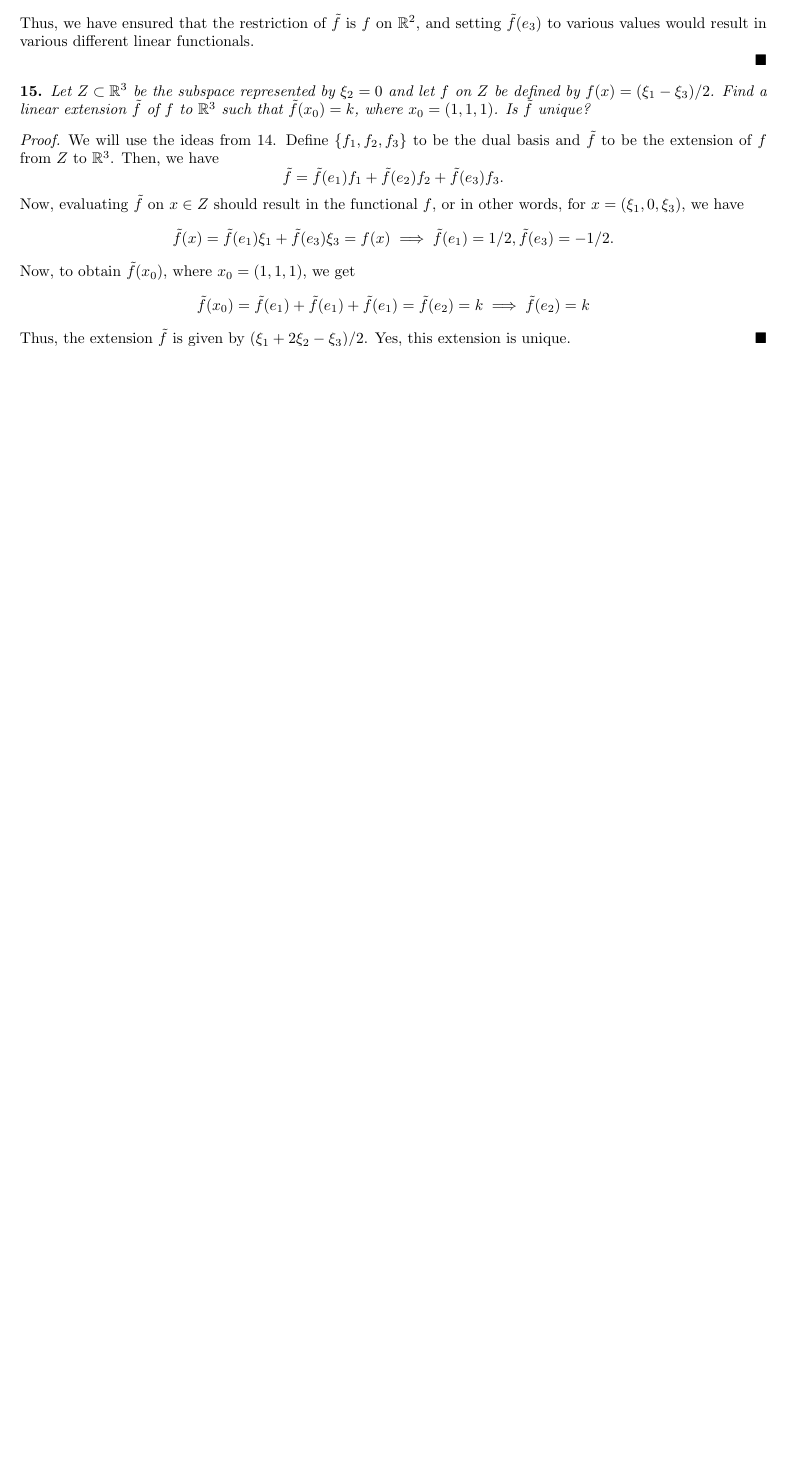
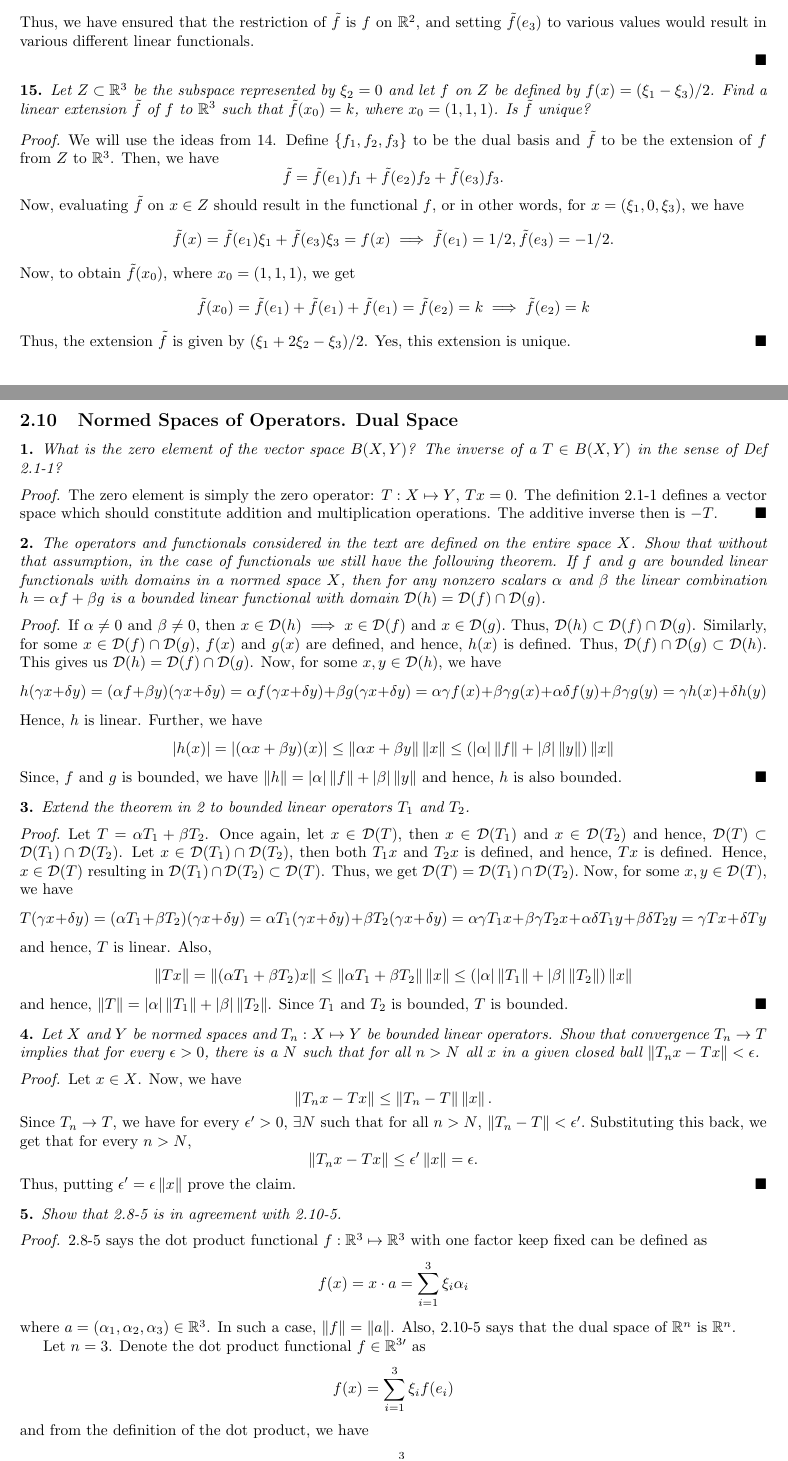
Before and after one commit to tanmaygoyal258/Solutions_Books, a LaTeX document (Introductory Functional Analysis with Applications- Kreyszig/main.tex, which reads Introductory Functional Analysis with Applications- Kreyszig/Chapter 2/Section 2.10.tex): part of page 56 of 56 before the commit and two parts of pages 56 and 57 of 60 after it, the two joined at a grey line, cut so that both start at the same text, the shorter picture padded with empty space. The pictures show the PDF file Introductory Functional Analysis with Applications- Kreyszig/main.pdf that the author committed with the source.

Commit message:
Add files via upload

```diff
--- /dev/null
+++ b/Introductory Functional Analysis with Applications- Kreyszig/Chapter 2/Section 2.10.tex
@@ -0,0 +1,183 @@
+\subsection{Normed Spaces of Operators. Dual Space}
+
+\begin{question}
+    What is the zero element of the vector space $B(X,Y)$? The inverse of a $T \in B(X,Y)$ in the sense of Def 2.1-1?
+    \label{section2.10-1}
+\end{question}
+\begin{proof}
+    The zero element is simply the zero operator: $T : X \mapsto Y$, $Tx = 0$. The definition 2.1-1 defines a vector space which should constitute addition and multiplication operations. The additive inverse then is $-T$.
+\end{proof}
+
+\begin{question}
+    The operators and functionals considered in the text are defined on the entire space $X$. Show that without that assumption, in the case of functionals we still have the following theorem. If $f$ and $g$ are bounded linear functionals with domains in a normed space $X$, then for any nonzero scalars $\alpha$ and $\beta$ the linear combination $h = \alpha f + \beta g$ is a bounded linear functional with domain $\dom{h} = \dom{f} \cap \dom{g}$.
+    \label{section2.10-2}
+\end{question}
+\begin{proof}
+    If $\alpha \neq 0$ and $\beta \neq 0$, then $x \in \dom{h} \implies x \in \dom{f}$ and $x \in \dom{g}.$ Thus, $\dom{h} \subset \dom{f} \cap \dom{g}$. Similarly, for some $x \in \dom{f} \cap \dom{g}$, $f(x)$ and $g(x)$ are defined, and hence, $h(x)$ is defined. Thus, $\dom{f} \cap \dom{g} \subset \dom{h}$. This gives us $\dom{h} = \dom{f} \cap \dom{g}$. Now, for some $x , y \in \dom{h}$, we have
+    \[h(\gamma x + \delta y) = (\alpha f + \beta y)(\gamma x + \delta y) = \alpha f(\gamma x + \delta y) + \beta g(\gamma x + \delta y) = \alpha \gamma f(x) + \beta \gamma g(x) + \alpha \delta f(y) + \beta \gamma g(y) = \gamma h(x) + \delta h(y) \]
+    Hence, $h$ is linear. Further, we have
+    \[\abs{h(x)} = \abs{(\alpha x + \beta y)(x)} \leq \norm{\alpha x + \beta y} \norm{x} \leq (\abs{\alpha}\norm{f} + \abs{\beta} \norm{y})\norm{x}\]
+    Since, $f$ and $g$ is bounded, we have $\norm{h} = \abs{\alpha}\norm{f} + \abs{\beta} \norm{y}$ and hence, $h$ is also bounded.
+\end{proof}
+
+\begin{question}
+    Extend the theorem in \ref{section2.10-2} to bounded linear operators $T_1$ and $T_2$.
+    \label{section2.10-3}
+\end{question}
+\begin{proof}
+    Let $T = \alpha T_1 + \beta T_2$. Once again, let $x \in \dom{T}$, then $x \in \dom{T_1}$ and $x \in \dom{T_2}$ and hence, $\dom{T} \subset \dom{T_1} \cap \dom{T_2}$. Let $x \in \dom{T_1} \cap \dom{T_2}$, then both $T_1 x$ and $T_2 x$ is defined, and hence, $Tx$ is defined. Hence, $x \in \dom{T}$ resulting in $\dom{T_1} \cap \dom{T_2} \subset \dom{T}$. Thus, we get $\dom{T} = \dom{T_1} \cap \dom{T_2}.$ Now, for some $x , y \in \dom{T}$, we have
+    \[T(\gamma x + \delta y) = (\alpha T_1 + \beta T_2)(\gamma x + \delta y) = \alpha T_1(\gamma x + \delta y) + \beta T_2(\gamma x + \delta y) = \alpha \gamma T_1 x + \beta \gamma T_2 x + \alpha \delta T_1 y + \beta \delta T_2 y = \gamma Tx + \delta T y\]
+    and hence, $T$ is linear. Also,
+    \[\norm{Tx} = \norm{(\alpha T_1 + \beta T_2)x} \leq \norm{\alpha T_1 + \beta T_2} \norm{x} \leq (\abs{\alpha} \norm{T_1} + \abs{\beta} \norm{T_2})\norm{x}\]
+    and hence, $\norm{T} = \abs{\alpha} \norm{T_1} + \abs{\beta} \norm{T_2}$. Since $T_1$ and $T_2$ is bounded, $T$ is bounded.
+\end{proof}
+
+\begin{question}
+    Let $X$ and $Y$ be normed spaces and $T_n : X \mapsto Y$ be bounded linear operators. Show that convergence $T_n \rightarrow T$ implies that for every $\epsilon \g 0$, there is a $N$ such that for all $n \g  N$ all $x$ in a given closed ball $\norm{T_n x - T x} \l \epsilon$.
+    \label{section2.10-4}
+\end{question}
+\begin{proof}
+    Let $x \in X$. Now, we have
+    \[\norm{T_n x - T x} \leq \norm{T_n - T} \norm{x}.\]
+    Since $T_n \rightarrow T$, we have for every $\epsilon^\prime \g 0$, $\exists N$ such that for all $n \g N$, $\norm{T_n - T} \l \epsilon^\prime.$ Substituting this back, we get that for every $n \g N$,
+    \[\norm{T_n x - T x} \leq \epsilon^\prime \norm{x} = \epsilon.\]
+    Thus, putting $\epsilon^\prime = \epsilon \norm{x}$ prove the claim.
+\end{proof}
+
+
+\begin{question}
+    Show that 2.8-5 is in agreement with 2.10-5.
+\label{section2.10-5}
+\end{question}
+\begin{proof}
+    2.8-5 says the dot product functional $f : \R^3 \mapsto \R^3$ with one factor keep fixed can be defined as
+    \[f(x) = x \cdot a = \sum_{i=1}^3 \xi_i \alpha_i\]
+    where $a = (\alpha_1 , \alpha_2 , \alpha_3) \in \R^3$. In such a case, $\norm{f} = \norm{a}$. Also, 2.10-5 says that the dual space of $\R^n$ is $\R^n$.
+
+    Let $n = 3$. Denote the dot product functional $f \in \R^{3\prime}$ as
+    \[f(x) = \sum_{i=1}^3 \xi_i f(e_i)\]
+    and from the definition of the dot product, we have
+    \[f(x) = \sum_{i=1}^3 \xi_i \alpha_i.\]
+    Comparing values gives us $f(e_i) = \alpha_i \;\forall i \in [3].$ Denote $a = (\alpha_1 , \alpha_2 , \alpha_3)$. Now, from 2.10-5, there exists an isomorphic mapping $T$ such that $Tf = a$ and hence, $\norm{f} = \norm{a}$. This is in direct accordance with 2.8-5.
+\end{proof}
+
+\begin{question}
+    If $X$ is the space of all ordered $n-$tuples of real numbers and $\norm{x} = \max_{i} \abs{\xi_i}$, where $x = (\xi_1 , \ldots , \xi_n)$, what is the corresponding norm on the dual space $X^\prime$.
+    \label{section2.10-6}
+\end{question}
+\begin{proof}
+    Let $f \in X^\prime$. Denote the basis of $X$ as $\{e_1 , \ldots , e_n\}.$ We can write $f$ as
+    \[f(x) = \sum_{i=1}^n \xi_i f(e_i).\]
+    Then, we have
+    \[\abs{f(x)} \leq \sum_{i=1}^n \abs{\xi_i f(e_i)} \leq \left(\max_{i \in [n]} \abs{\xi_i} \right) \sum_{i=1}^n \abs{f(e_i)} = \left(\sum_{i=1}^n \abs{f(e_i)} \right) \norm{x}.\]
+    Thus, we have
+    \[\norm{f} = \sup_{\norm{x} = 1} \abs{f(x)} \leq \sum_{i=1}^n \abs{f(e_i)}.\]
+    At the same time, for $x = \sum_{i=1}^n \frac{\abs{f(e_i)}}{f(e_i)} e_i$, we have, $\norm{x} = 1$, and hence,
+    \[\abs{f(x)} = \abs{\sum_{i=1}^n \abs{f(e_i)}} = \sum_{i=1}^n \abs{f(e_i)} \leq \norm{f} \norm{x} \implies \norm{f} \geq  \sum_{i=1}^n \abs{f(e_i)}\]
+    and hence, we get
+    \[\norm{f} =  \sum_{i=1}^n \abs{f(e_i)}\]
+\end{proof}
+
+\begin{question}
+    What conclusion can we draw from 2.10-6 with respect to the space $X$ of all ordered $n-$tuples of real numbers.
+    \label{section2.10-7}
+\end{question}
+\begin{proof}
+    If the norm on $X$ is $l_\infty$ norm, then the norm on the dual space is $l_1$ norm. Moreover, we can find a mapping $T : X^\prime \mapsto X$ that is norm-preserving.
+\end{proof}
+
+\begin{question}
+    Show that the dual space of the space $c_0$ is $\ell^1$.
+    \label{section2.10-8}
+\end{question}
+\begin{proof}
+    Recall that the space $c_0$ is a subspace of $\ell^\infty$ consisting of sequences of scalars converging to zero. Let $(x_n)$ be some sequence in $c_0$, such that each $x_m = (\xi^{(m)}_1 , \xi^{(m)}_2 , \ldots )$ and $\xi^{(m)}_n \rightarrow 0$.
+
+    Now, for the $\ell^\infty$ space, we can have a Schauder basis $(e_1 , e_2 , \ldots )$ such that $x_m = \sum_{i=1}^\infty \xi^{(m)}_i e_i$, and we have a sequence $(x_1 , x_2 , \ldots , )$. Define a functional $f$ such that
+    \[f(x_n) = \sum_{i=1}^\infty f(e_i) \xi^{(n)}_i.\]
+    Then, we have
+    \[\abs{f(x_n)} \leq \sum_{i=1}^n \abs{\xi^{(n)}_i f(e_i)} \leq \left( \max_{i \in [n]} \abs{\xi^{(n)}_i}\right) \sum_{i=1}^n \abs{f(e_i)}  = \left( \sum_{i=1}^n \abs{f(e_i)} \right) \norm{x}.\]
+    Thus,
+    \[\sup_{\norm{x} = 1} \abs{f(x)} \leq \sum_{i=1}^n \abs{f(e_i)}.\]
+    Now, at the same time, define $\xi^{(n)}_i = \frac{\abs{f(e_i)}}{f(e_i)}$ if $i \leq k$ and $f(e_i) \neq 0$, else $\xi^{(n)}_i = 0$. This gives us $\norm{x} = 1$, and hence,  we have
+    \[\abs{f(x_n)} = \sum_{i=1}^k \abs{f(e_i)} \leq \norm{f} \norm{x} \implies \norm{f} \geq  \sum_{i=1}^k \abs{f(e_i)}.\]
+    Since $k$ is arbitrary, taking $k \rightarrow \infty$, we get that
+    \[\norm{f} \geq \sum_{i=1}^\infty \abs{f(e_i)}.\]
+    Consider the point $c = (f(e_1) , f(e_2) , \ldots , )$. Then, we have
+    \[\norm{f} = \norm{c}_1.\]
+    Hence, we can define a mapping $T : c_0^\prime \mapsto \ell^1$ such that it is norm preserving.
+\end{proof}
+
+\begin{question}
+    Show that a linear functional $f$ on a vector space $X$ is uniquely determined by its values on a Hamel basis for $X$.
+    \label{section2.10-9}
+\end{question}
+\begin{proof}
+    Let the Hamel basis be defined as $\{e_1 , e_2\}$, and choose values $\gamma_i$ corresponding to $e_i$. Define two functionals $f$ and $g$ with the same values on the Hamel basis. Then, for some fixed $x = \sum \xi_i e_i$, we have
+    \[f(x) = \sum \gamma_i \xi_i \;,\; g(x) = \sum \gamma_i \xi_i \implies (f-g)(x) = 0 \;\forall x \in X \implies f = g\]
+    Thus, it is a unique functional.
+\end{proof}
+
+\begin{question}
+    Let $X$ and $Y\neq\{0\}$ be normed spaces, where $\dim X = \infty$. Show that there is at least one unbounded linear operator $T : X \mapsto Y$.
+    \label{section2.10-10}
+\end{question}
+\begin{proof}
+        Consider a map $T : X \mapsto Y$ such that $Tx_n = n y$ for some fixed $y$ such that $\norm{y} = 1$. Also, WLOG, assume $\norm{x_i} = 1 \forall i \in [n]$. Then,
+        \[\norm{T} = \sup_{\norm{x} = 1} \norm{Tx} = n \norm{y}\]
+        which is unbounded for each $n$.
+\end{proof}
+
+\begin{question}
+    If $X$ is a normed space and $\dim X = \infty$, show that the dual space $X^\prime$ is not identical with the algebraic dual space $X^\star$.
+    \label{section2.10-11}
+\end{question}
+\begin{proof}
+        First, set $Y = \R$ or $ \C$, so that we can talk about operators. From \ref{section2.10-10}, we see that when $\dim X = \infty$, there exists an unbounded linear operator, and hence $X^\star \neq X^\prime$.
+\end{proof}
+
+\begin{question}
+    Examples in the text can be used to prove the completeness of certain spaces. How? And for what spaces?
+    \label{section2.10-12}
+\end{question}
+\begin{proof}
+        We can use the concept of isometric spaces. Since isometries are norm preserving, achieving completeness in one space is equivalent to achieving completeness in the other. Let $X$ and $\tilde{X}$ be isometric spaces such that $T : X \mapsto \tilde{X}$ is an isometry and is bounded. For some Cauchy sequence $(x_n) \in X$, we have that for every $\epsilon \g 0$, $\exists N(\epsilon)$ such that for all $m,n \g N(\epsilon)$, we have $\norm{x_m  -x_n} \l \epsilon$. Thus, we also have
+        \[\norm{Tx_m - Tx_n} \l \norm{T} \epsilon.\]
+        Hence, $(Tx_n)$ is also Cauchy.  Further, since $X$ is complete, say $(x_n) \rightarrow x$, and hence,
+        $\norm{Tx_n - Tx} \l \norm{T} \norm{x_n - x} = \norm{T} \epsilon$. Thus, the sequence $(Tx_n)$ also converges, and hence, $\tilde{X}$ is complete.
+\end{proof}
+
+\begin{question}
+
+    Let $M \neq \emptyset$ be any subset of a normed space $X$. The annihilator $M^a$ of $M$ is defined to be the set of all bounded linear functionals on $X$ which are zero everywhere on $M$. Thus, $M^a$ is a subset of the dual space $X^\prime$ of $X$. Show that $M^a$ is a vector subspace of $X^\prime$ and is closed. What are $X^a$ and $\{0\}^a$?
+    \label{section2.10-13}
+\end{question}
+\begin{proof}
+       Since $M^a$ consists of bounded linear functionals, it is easy to see that addition and multiplication operations hold. Hence, it is a vector subspace. Now, let $f \in \overline{M^a}$. Then, by the an accumulation point, there exists some sequence $f_n \in M^a$ such that $f_n \rightarrow f$. We wish to show that $f \in M^a$. $f_n \rightarrow f$, we have that for all $\epsilon \g 0$, $\exists N(\epsilon)$ such that for all $n \g N(\epsilon)$,
+       \[\norm{f_n - f} \l \epsilon.\]
+       Thus, we have $f = (f - f_n) + f_n \implies \norm{f} \leq \epsilon + \norm{f_n}$, and hence, $f$ is bounded. Further, for some $m \in M$, we have
+       \[\norm{f_n m - fm} \leq \norm{f_n - f} \norm{m} \implies \lim_{n \rightarrow \infty} \norm{f_n m - fm} = 0\]
+       and hence, $fm = 0$, thus, $f \in M^a$.
+
+       Now, $X^a$ will be the bounded linear functionals that are zero everywhere on $X$, and hence, $X^a = \{0\}$. Similarly, $\{0\}^a$ is the subset of bounded linear functionals that are zero on $\{0\}$, and hence, $\{0\}^a = X^\prime$.
+\end{proof}
+
+\begin{question}
+    If $M$ is a $m-$dimensional subspace of an $n-$dimensional normed space $X$, show that $M^a$ is $(n-m)-$dimensional subspace of $X^\prime$. Formulate this as a theorem about solutions of a system of linear equations.
+    \label{section2.10-14}
+\end{question}
+\begin{proof}
+        Let the basis for $M$ be $\{e_1 , \ldots , e_m\}$ that is extended to the basis of $X$ as $\{e_1 , \ldots , e_m , e_{m+1} , \ldots , e_n\}$. Define a functional $f$ such that it has the dual basis $\{f_1 , \ldots , f_n\}$. We have
+        \[f = \sum_{i=1}^n f(e_i)f_i.\]
+        If $f \in M ^a$, then for any $m \in M$, $f(m) = 0$. Since this is true for all $m \in M$, setting $f(e_i) = 0 \;\forall i\in[m] $, ensures that $f(m) = 0$ for any $m = \sum_{i=1}^m \alpha_i e_i.$ Thus, $f$ is now $(n-m)-$ dimensional.
+\end{proof}
+
+\begin{question}
+    Let $M = \{(1,0,-1) , (1,-1,0), (0,1,-1)\} \subset \R^3$. Find a basis for $M^a$.
+    \label{section2.10-15}
+\end{question}
+\begin{proof}
+        For any $x = (\xi_1 , \xi_2 , \xi_3)$, define
+        \[f(x) = \sum_{i=1}^3 f(e_i) \xi_i\]
+        If $f \in M^a$, we have $f(x) = 0 \;\forall x \in M$. This gives us $f(e_1) = f(e_2) = f(e_3)$. We know that $\R^{3^\prime}$ is isomorphic to $\R^3$ and hence, we can define a mapping $T : \R^{3^\prime} \mapsto \R^3$, $Tf \mapsto (f(e_1) , f(e_2) , f(e_3))$. Since, $f \in M^a \implies f(e_1) = f(e_2) = f(e_3)$, we have that the basis is simply $\{(1,1,1)\} \in \R^3$. Thus, any vector of the form $\alpha(1,1,1) \in \R^3$ uniquely defines a functional in $M^a$.
+\end{proof}
```
Also changed, not shown: Introductory Functional Analysis with Applications- Kreyszig/Chapter 2/Chapter 2.tex (+2 -0 lines), Introductory Functional Analysis with Applications- Kreyszig/main.pdf.
